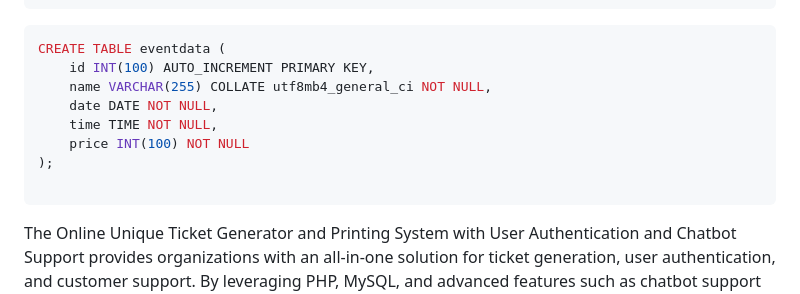
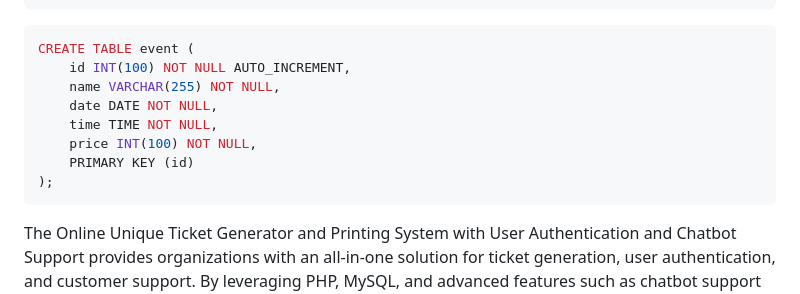
Before and after one commit to Kartik-Katkar/Unique-Ticket-Generator, a Markdown page: README.md, the part around the change. Drawn GitHub-style.

````diff
--- a/README.md
+++ b/README.md
@@ -60,14 +60,14 @@ CREATE TABLE users (
 ```
 
 ```sql
-CREATE TABLE eventdata (
-    id INT(100) AUTO_INCREMENT PRIMARY KEY,
-    name VARCHAR(255) COLLATE utf8mb4_general_ci NOT NULL,
+CREATE TABLE event (
+    id INT(100) NOT NULL AUTO_INCREMENT,
+    name VARCHAR(255) NOT NULL,
     date DATE NOT NULL,
     time TIME NOT NULL,
-    price INT(100) NOT NULL
+    price INT(100) NOT NULL,
+    PRIMARY KEY (id)
 );
-
 ```
 
 The Online Unique Ticket Generator and Printing System with User Authentication and Chatbot Support provides organizations with an all-in-one solution for ticket generation, user authentication, and customer support. By leveraging PHP, MySQL, and advanced features such as chatbot support and explainable AI, this project simplifies ticketing processes while enhancing security and user experience. Streamline your ticketing operations and provide exceptional customer service with this comprehensive online application today!
````
